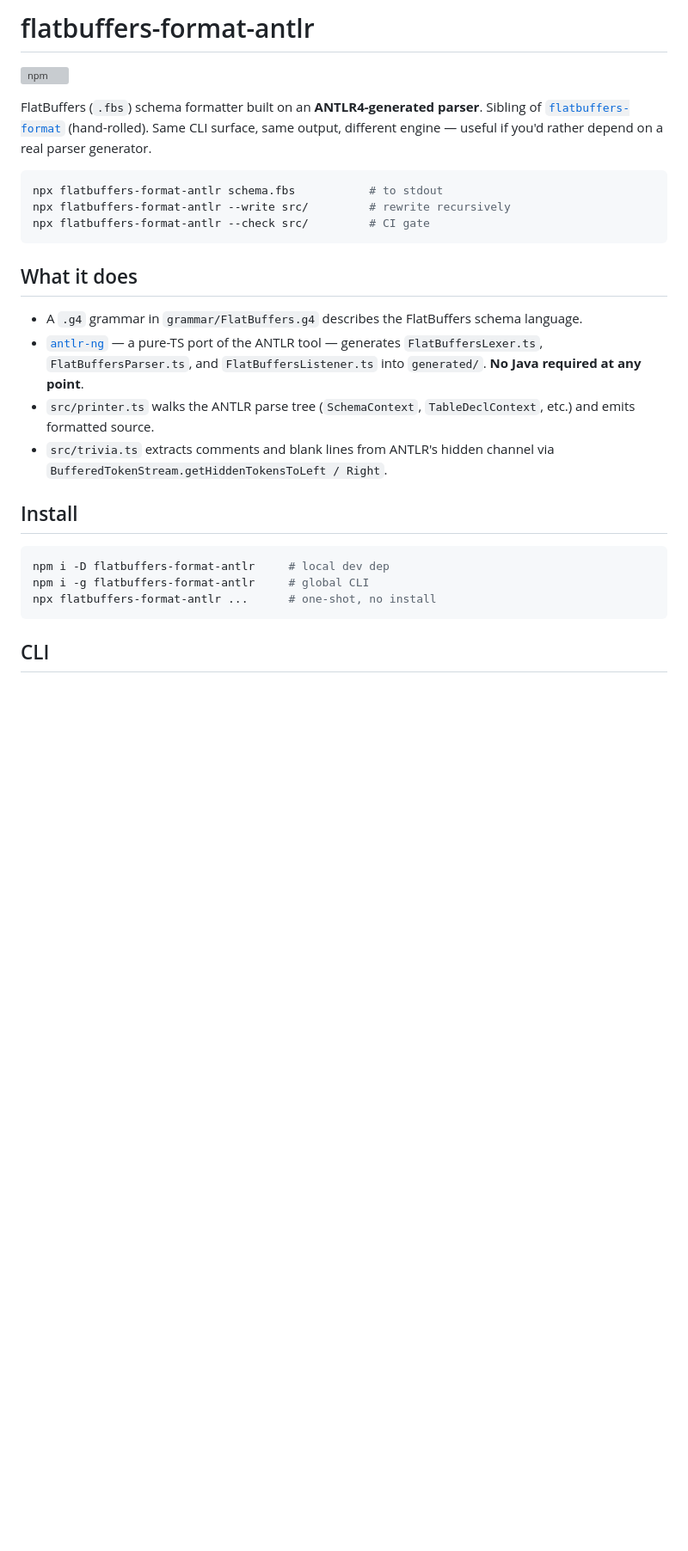
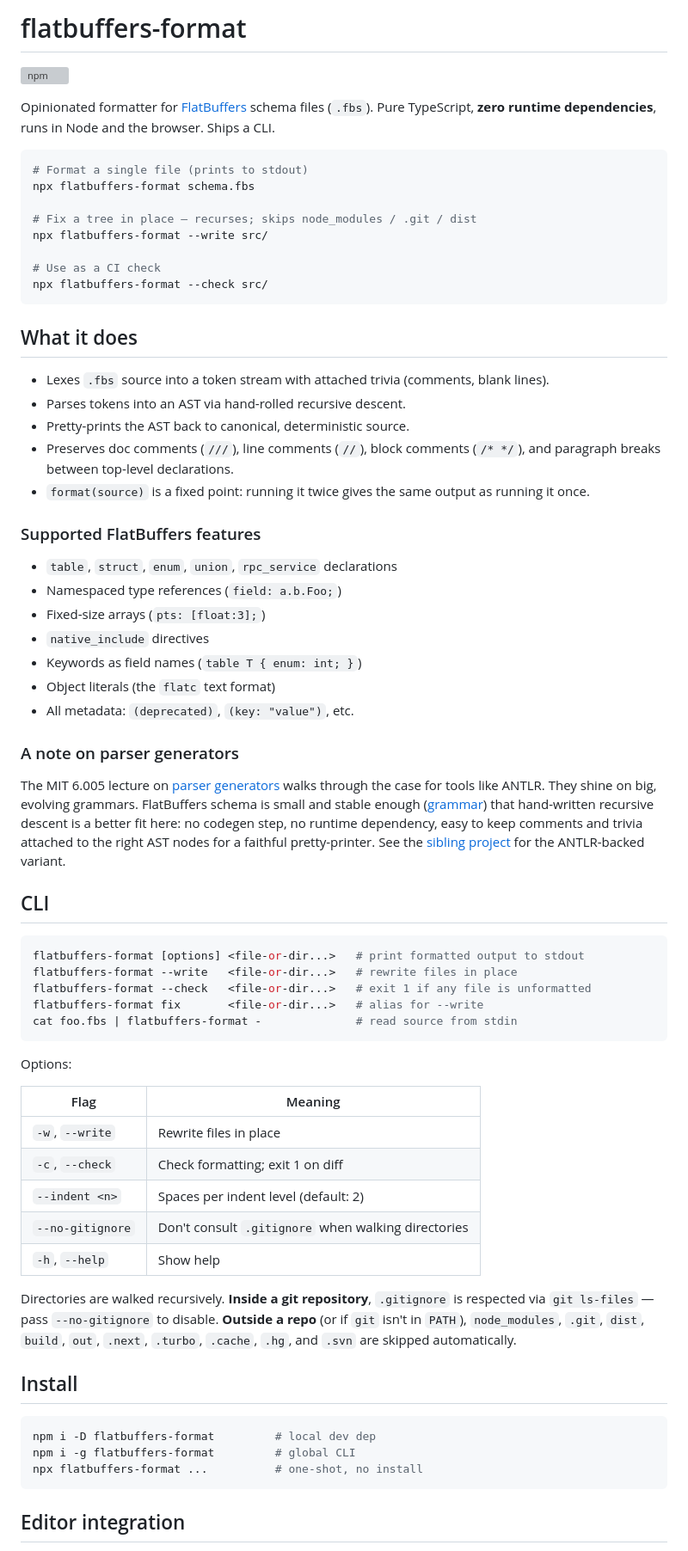
Before and after one commit to emindeniz99/flatbuffers-format, a Markdown page: flatbuffers-formatter/README.md, the part around one of its changes. Shown at 86% size. Drawn GitHub-style; blank space fills up the shorter version; grey boxes are pictures that could not be loaded.

````diff
--- a/flatbuffers-formatter/README.md
+++ b/flatbuffers-formatter/README.md
@@ -1,2 +1,2 @@
-# flatbuffers-format-antlr
+# flatbuffers-format
 
@@ -4,35 +4,87 @@
 
-FlatBuffers (`.fbs`) schema formatter built on an **ANTLR4-generated
-parser**. Sibling of [`flatbuffers-format`](../flatbuffers-formatter)
-(hand-rolled). Same CLI surface, same output, different engine —
-useful if you'd rather depend on a real parser generator.
+Opinionated formatter for [FlatBuffers](https://flatbuffers.dev) schema files
+(`.fbs`). Pure TypeScript, **zero runtime dependencies**, runs in Node and the
+browser. Ships a CLI.
 
 ```bash
-npx flatbuffers-format-antlr schema.fbs           # to stdout
-npx flatbuffers-format-antlr --write src/         # rewrite recursively
-npx flatbuffers-format-antlr --check src/         # CI gate
+# Format a single file (prints to stdout)
+npx flatbuffers-format schema.fbs
+
+# Fix a tree in place — recurses; skips node_modules / .git / dist
+npx flatbuffers-format --write src/
+
+# Use as a CI check
+npx flatbuffers-format --check src/
 ```
 
 ## What it does
 
-- A `.g4` grammar in `grammar/FlatBuffers.g4` describes the FlatBuffers
-  schema language.
-- [`antlr-ng`](https://github.com/mike-lischke/antlr-ng) — a pure-TS
-  port of the ANTLR tool — generates `FlatBuffersLexer.ts`,
-  `FlatBuffersParser.ts`, and `FlatBuffersListener.ts` into
-  `generated/`. **No Java required at any point**.
-- `src/printer.ts` walks the ANTLR parse tree (`SchemaContext`,
-  `TableDeclContext`, etc.) and emits formatted source.
-- `src/trivia.ts` extracts comments and blank lines from ANTLR's
-  hidden channel via `BufferedTokenStream.getHiddenTokensToLeft / Right`.
+- Lexes `.fbs` source into a token stream with attached trivia
+  (comments, blank lines).
+- Parses tokens into an AST via hand-rolled recursive descent.
+- Pretty-prints the AST back to canonical, deterministic source.
+- Preserves doc comments (`///`), line comments (`//`), block
+  comments (`/* */`), and paragraph breaks between top-level
+  declarations.
+- `format(source)` is a fixed point: running it twice gives the same
+  output as running it once.
+
+### Supported FlatBuffers features
+
+- `table`, `struct`, `enum`, `union`, `rpc_service` declarations
+- Namespaced type references (`field: a.b.Foo;`)
+- Fixed-size arrays (`pts: [float:3];`)
+- `native_include` directives
+- Keywords as field names (`table T { enum: int; }`)
+- Object literals (the `flatc` text format)
+- All metadata: `(deprecated)`, `(key: "value")`, etc.
+
+### A note on parser generators
+
+The MIT 6.005 lecture on
+[parser generators](https://web.mit.edu/6.005/www/fa15/classes/18-parser-generators/)
+walks through the case for tools like ANTLR. They shine on big,
+evolving grammars. FlatBuffers schema is small and stable enough
+([grammar](https://flatbuffers.dev/flatbuffers_grammar.html)) that
+hand-written recursive descent is a better fit here: no codegen step,
+no runtime dependency, easy to keep comments and trivia attached to
+the right AST nodes for a faithful pretty-printer. See the
+[sibling project](../flatbuffers-formatter-antlr) for the
+ANTLR-backed variant.
+
+## CLI
+
+```bash
+flatbuffers-format [options] <file-or-dir...>   # print formatted output to stdout
+flatbuffers-format --write   <file-or-dir...>   # rewrite files in place
+flatbuffers-format --check   <file-or-dir...>   # exit 1 if any file is unformatted
+flatbuffers-format fix       <file-or-dir...>   # alias for --write
+cat foo.fbs | flatbuffers-format -              # read source from stdin
+```
+
+Options:
+
+| Flag | Meaning |
+|---|---|
+| `-w`, `--write` | Rewrite files in place |
+| `-c`, `--check` | Check formatting; exit 1 on diff |
+| `--indent <n>` | Spaces per indent level (default: 2) |
+| `--no-gitignore` | Don't consult `.gitignore` when walking directories |
+| `-h`, `--help` | Show help |
+
+Directories are walked recursively. **Inside a git repository**,
+`.gitignore` is respected via `git ls-files` — pass `--no-gitignore`
+to disable. **Outside a repo** (or if `git` isn't in `PATH`),
+`node_modules`, `.git`, `dist`, `build`, `out`, `.next`, `.turbo`,
+`.cache`, `.hg`, and `.svn` are skipped automatically.
 
 ## Install
 
 ```bash
-npm i -D flatbuffers-format-antlr     # local dev dep
-npm i -g flatbuffers-format-antlr     # global CLI
-npx flatbuffers-format-antlr ...      # one-shot, no install
+npm i -D flatbuffers-format         # local dev dep
+npm i -g flatbuffers-format         # global CLI
+npx flatbuffers-format ...          # one-shot, no install
 ```
 
-## CLI
+## Editor integration
 
````
Also changed, not shown: other parts of flatbuffers-formatter/README.md (+104 -84 lines).
